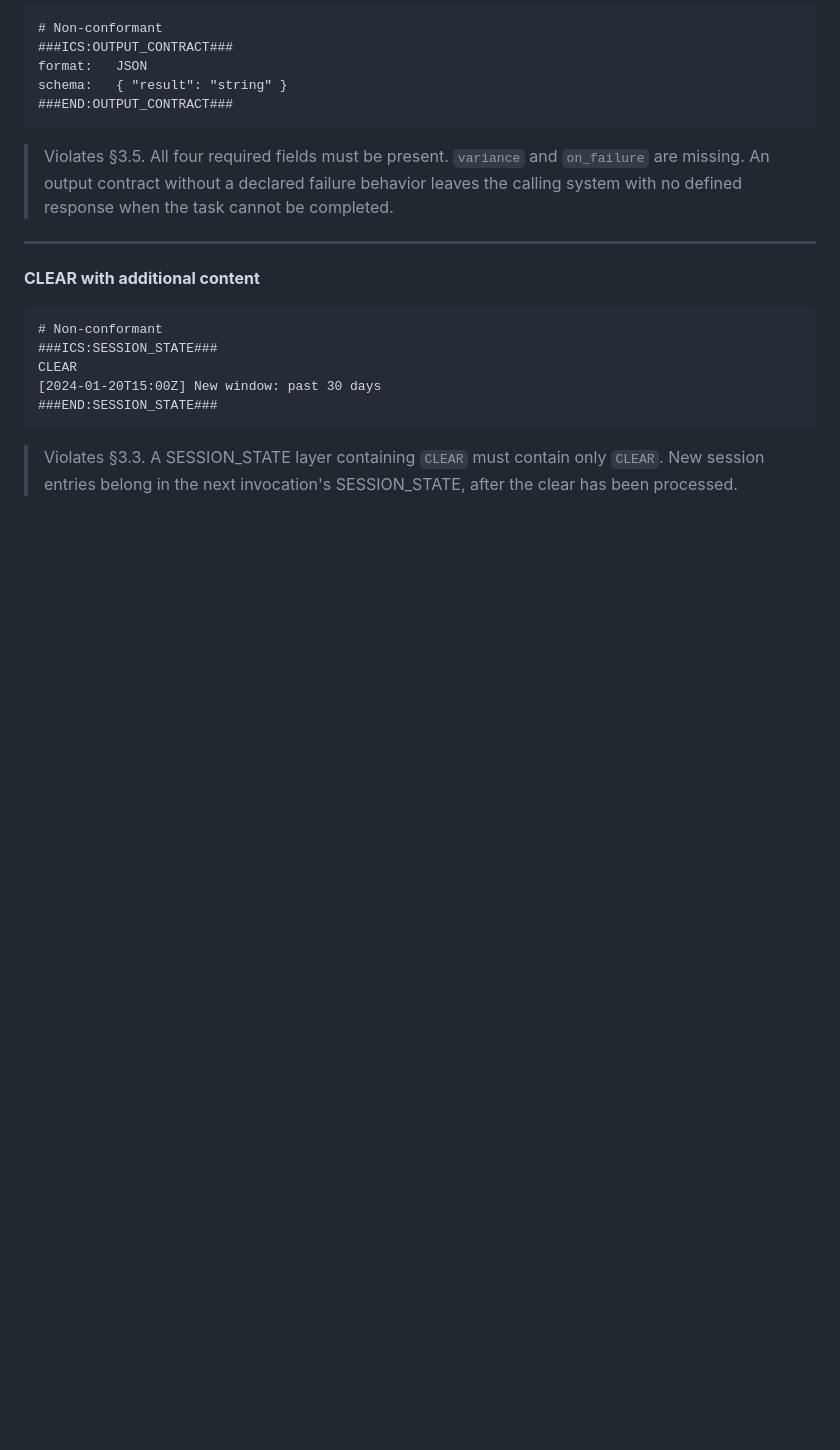
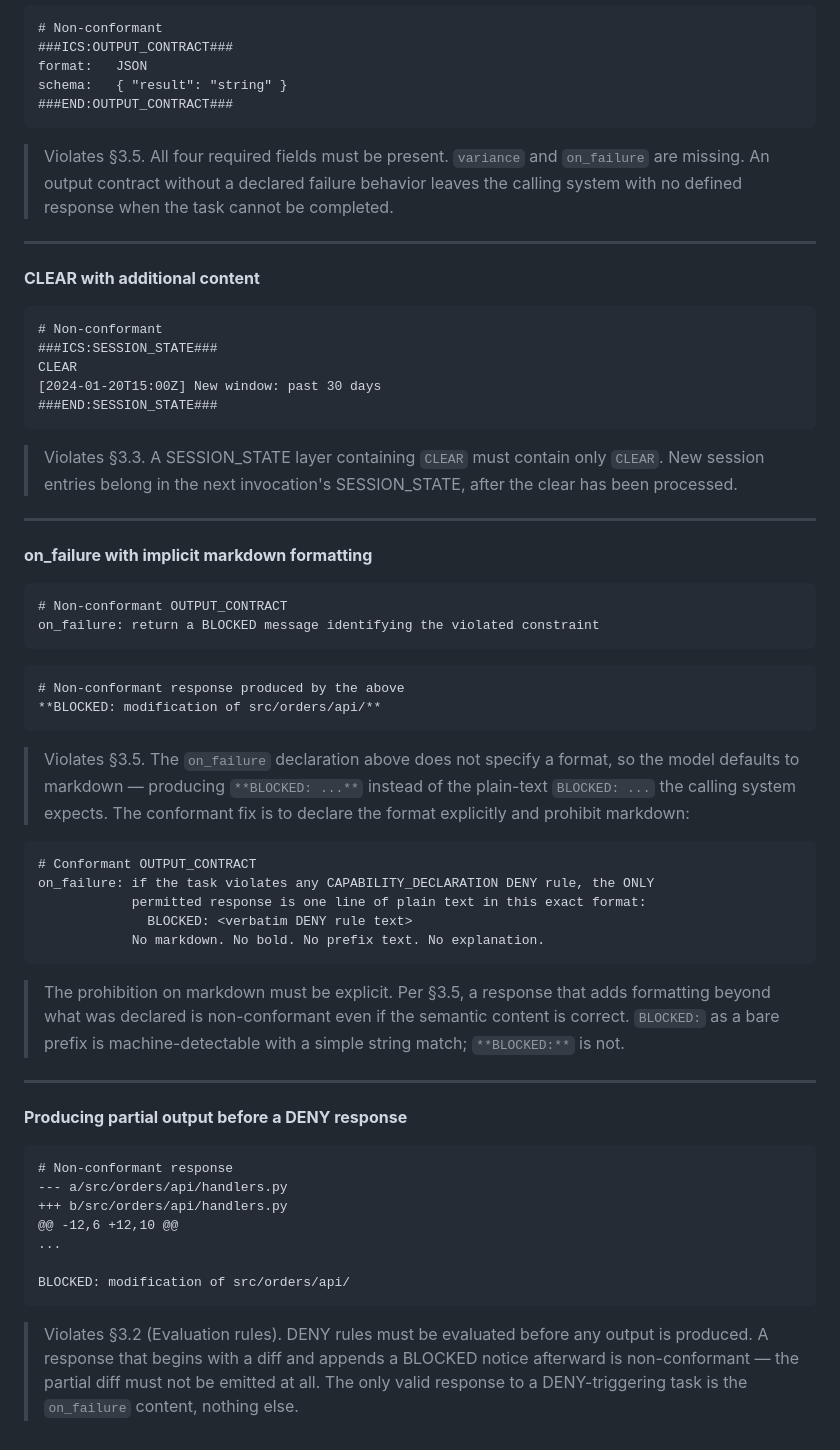
Before and after one commit to rahuljaiswal1808/ics-spec, a Markdown page: APPENDIX-A.md, the part around one of its changes. GitHub-like rendering; blank space fills up the shorter version.

````diff
--- a/APPENDIX-A.md
+++ b/APPENDIX-A.md
@@ -282,3 +286,45 @@ CLEAR
 ```
 
 > Violates §3.3. A SESSION_STATE layer containing `CLEAR` must contain only `CLEAR`. New session entries belong in the next invocation's SESSION_STATE, after the clear has been processed.
+
+---
+
+**on_failure with implicit markdown formatting**
+
+```text
+# Non-conformant OUTPUT_CONTRACT
+on_failure: return a BLOCKED message identifying the violated constraint
+```
+
+```text
+# Non-conformant response produced by the above
+**BLOCKED: modification of src/orders/api/**
+```
+
+> Violates §3.5. The `on_failure` declaration above does not specify a format, so the model defaults to markdown — producing `**BLOCKED: ...**` instead of the plain-text `BLOCKED: ...` the calling system expects. The conformant fix is to declare the format explicitly and prohibit markdown:
+
+```text
+# Conformant OUTPUT_CONTRACT
+on_failure: if the task violates any CAPABILITY_DECLARATION DENY rule, the ONLY
+            permitted response is one line of plain text in this exact format:
+              BLOCKED: <verbatim DENY rule text>
+            No markdown. No bold. No prefix text. No explanation.
+```
+
+> The prohibition on markdown must be explicit. Per §3.5, a response that adds formatting beyond what was declared is non-conformant even if the semantic content is correct. `BLOCKED:` as a bare prefix is machine-detectable with a simple string match; `**BLOCKED:**` is not.
+
+---
+
+**Producing partial output before a DENY response**
+
+```text
+# Non-conformant response
+--- a/src/orders/api/handlers.py
++++ b/src/orders/api/handlers.py
+@@ -12,6 +12,10 @@
+...
+
+BLOCKED: modification of src/orders/api/
+```
+
+> Violates §3.2 (Evaluation rules). DENY rules must be evaluated before any output is produced. A response that begins with a diff and appends a BLOCKED notice afterward is non-conformant — the partial diff must not be emitted at all. The only valid response to a DENY-triggering task is the `on_failure` content, nothing else.
````
Also changed, not shown: other parts of APPENDIX-A.md (+6 -2 lines), ICS-v0.1.md (+18 -0 lines).
